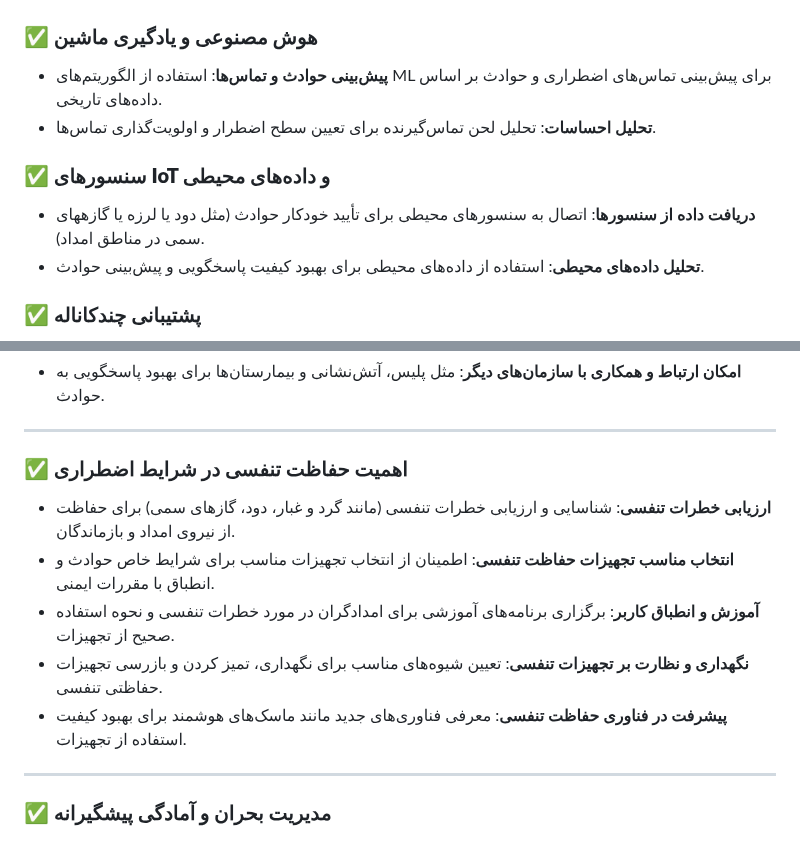
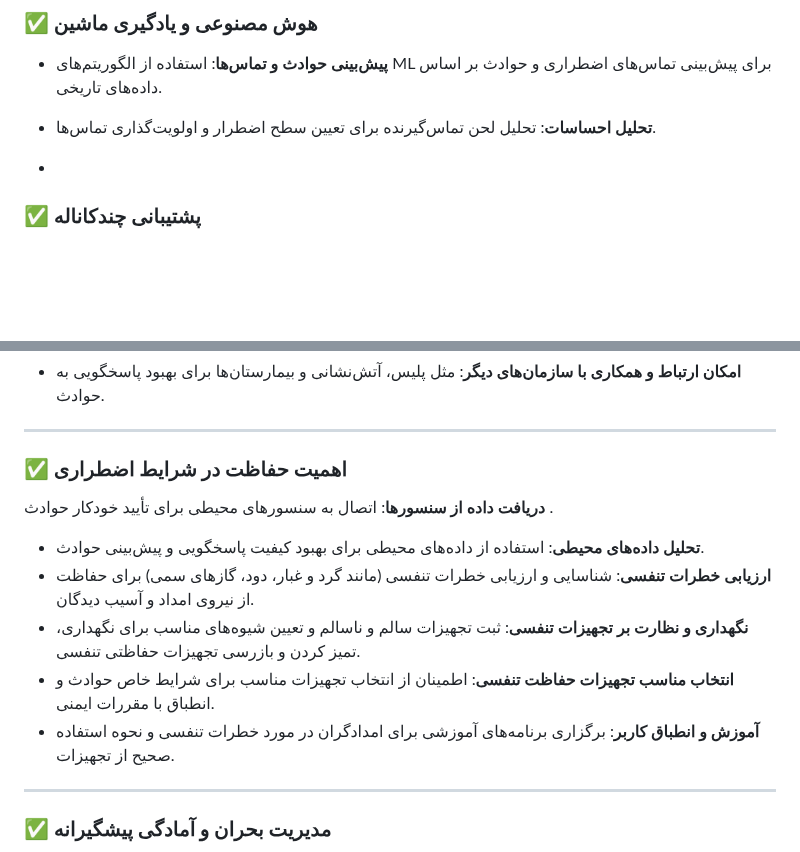
Before and after one commit to pydevcasts/MLHub, a Markdown page: raromis.md, 2 parts joined by grey strips. GitHub-like rendering; blank space fills up the shorter version.

```diff
--- a/raromis.md
+++ b/raromis.md
@@ -124,9 +124,7 @@
 - **پیش‌بینی حوادث و تماس‌ها**: استفاده از الگوریتم‌های ML برای پیش‌بینی تماس‌های اضطراری و حوادث بر اساس داده‌های تاریخی.
 - **تحلیل احساسات**: تحلیل لحن تماس‌گیرنده برای تعیین سطح اضطرار و اولویت‌گذاری تماس‌ها.
 
-### ✅ **سنسورهای IoT و داده‌های محیطی**
-- **دریافت داده از سنسورها**: اتصال به سنسورهای محیطی برای تأیید خودکار حوادث (مثل دود یا لرزه یا گازههای سمی در مناطق امداد).
-- **تحلیل داده‌های محیطی**: استفاده از داده‌های محیطی برای بهبود کیفیت پاسخگویی و پیش‌بینی حوادث.
+-
 
 ### ✅ **پشتیبانی چندکاناله**
 - **ارتباط از طریق پیامک و شبکه‌های اجتماعی**: امکان دریافت گزارشات از طریق پیامک و شبکه‌های اجتماعی برای راحتی بیشتر کاربران.
@@ -159,12 +157,14 @@
 ---
 
 
-### ✅ **اهمیت حفاظت تنفسی در شرایط اضطراری**
-- **ارزیابی خطرات تنفسی**: شناسایی و ارزیابی خطرات تنفسی (مانند گرد و غبار، دود، گازهای سمی) برای حفاظت از نیروی امداد و بازماندگان.
+### ✅ **اهمیت حفاظت در شرایط اضطراری**
+ **دریافت داده از سنسورها**: اتصال به سنسورهای محیطی برای تأیید خودکار حوادث .
+- **تحلیل داده‌های محیطی**: استفاده از داده‌های محیطی برای بهبود کیفیت پاسخگویی و پیش‌بینی حوادث.
+- **ارزیابی خطرات تنفسی**: شناسایی و ارزیابی خطرات تنفسی (مانند گرد و غبار، دود، گازهای سمی) برای حفاظت از نیروی امداد و آسیب دیدگان.
+- **نگهداری و نظارت بر تجهیزات تنفسی**: ثبت تجهیزات سالم و ناسالم و تعیین شیوه‌های مناسب برای نگهداری، تمیز کردن و بازرسی تجهیزات حفاظتی تنفسی.
 - **انتخاب مناسب تجهیزات حفاظت تنفسی**: اطمینان از انتخاب تجهیزات مناسب برای شرایط خاص حوادث و انطباق با مقررات ایمنی.
 - **آموزش و انطباق کاربر**: برگزاری برنامه‌های آموزشی برای امدادگران در مورد خطرات تنفسی و نحوه استفاده صحیح از تجهیزات.
-- **نگهداری و نظارت بر تجهیزات تنفسی**: تعیین شیوه‌های مناسب برای نگهداری، تمیز کردن و بازرسی تجهیزات حفاظتی تنفسی.
-- **پیشرفت در فناوری حفاظت تنفسی**: معرفی فناوری‌های جدید مانند ماسک‌های هوشمند برای بهبود کیفیت استفاده از تجهیزات.
+
 
 ---
 
```
